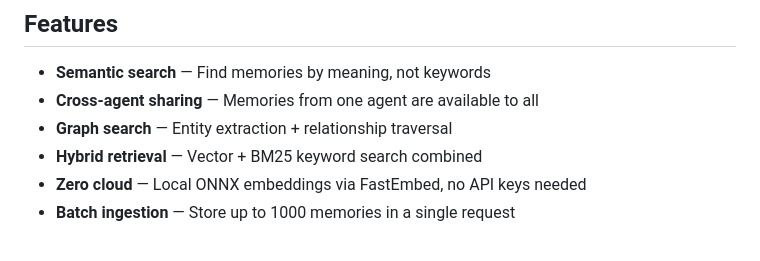
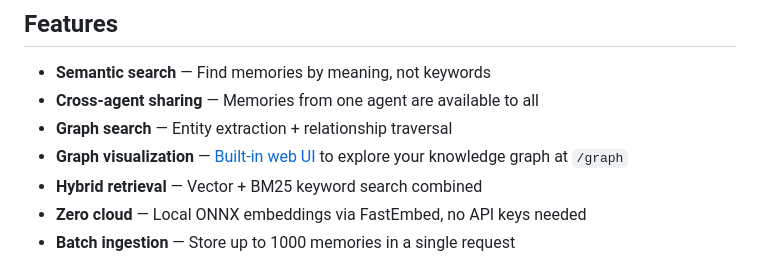
Before and after one commit to abbudjoe/TribalMemory, a Markdown page: README.md, the part around the change. GitHub-like rendering.

Commit message:
docs: graph visualization guide (#187)

```diff
--- a/README.md
+++ b/README.md
@@ -372,6 +372,7 @@ The server is the single source of truth. Each agent connects as an instance. Me
 - **Semantic search** — Find memories by meaning, not keywords
 - **Cross-agent sharing** — Memories from one agent are available to all
 - **Graph search** — Entity extraction + relationship traversal
+- **Graph visualization** — [Built-in web UI](docs/graph-visualization.md) to explore your knowledge graph at `/graph`
 - **Hybrid retrieval** — Vector + BM25 keyword search combined
 - **Zero cloud** — Local ONNX embeddings via FastEmbed, no API keys needed
 - **Batch ingestion** — Store up to 1000 memories in a single request
```
Also changed, not shown: docs/graph-visualization.md (added, +146 -0 lines).
